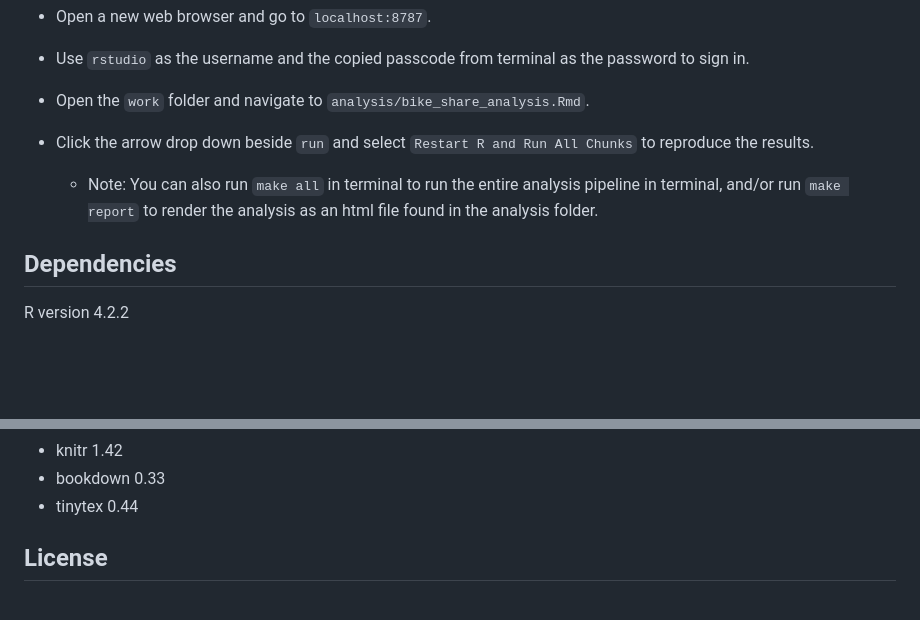
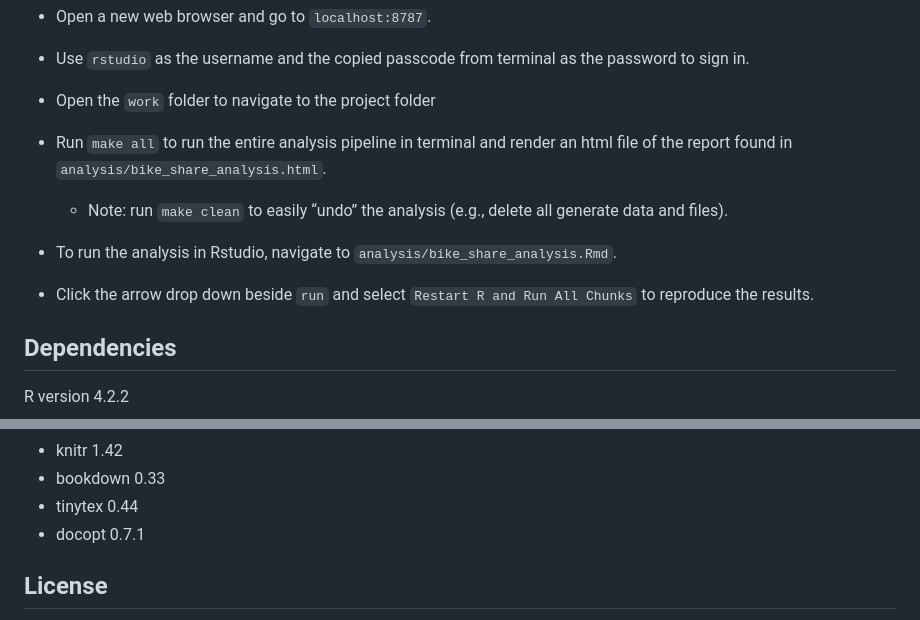
Before and after one commit to DSCI-310-2023/dsci-310-group-09, a Markdown page: README.md, 2 parts joined by grey strips. GitHub-like rendering; blank space fills up the shorter version.

Commit message:
updated usage to include make instructions

```diff
--- a/README.md
+++ b/README.md
@@ -31,9 +31,11 @@ Follow the steps below to run and explore the project in RStudio:
 * Copy the password that is given in the terminal.
 * Open a new web browser and go to `localhost:8787`.
 * Use `rstudio` as the username and the copied passcode from terminal as the password to sign in.
-* Open the `work` folder and navigate to `analysis/bike_share_analysis.Rmd`.
+* Open the `work` folder to navigate to the project folder
+* Run `make all` to run the entire analysis pipeline in terminal and render an html file of the report found in `analysis/bike_share_analysis.html`.
+    * Note: run `make clean` to easily “undo” the analysis (e.g., delete all generate data and files).
+* To run the analysis in Rstudio, navigate to `analysis/bike_share_analysis.Rmd`.
 * Click the arrow drop down beside `run` and select `Restart R and Run All Chunks` to reproduce the results.
-    * Note: You can also run `make all` in terminal to run the entire analysis pipeline in terminal, and/or run `make report` to render the analysis as an html file found in the analysis folder.
 
 ## Dependencies
 
@@ -50,6 +52,7 @@ R-packages:
 * knitr 1.42
 * bookdown 0.33
 * tinytex 0.44
+* docopt 0.7.1
 
 ## License
 
```
